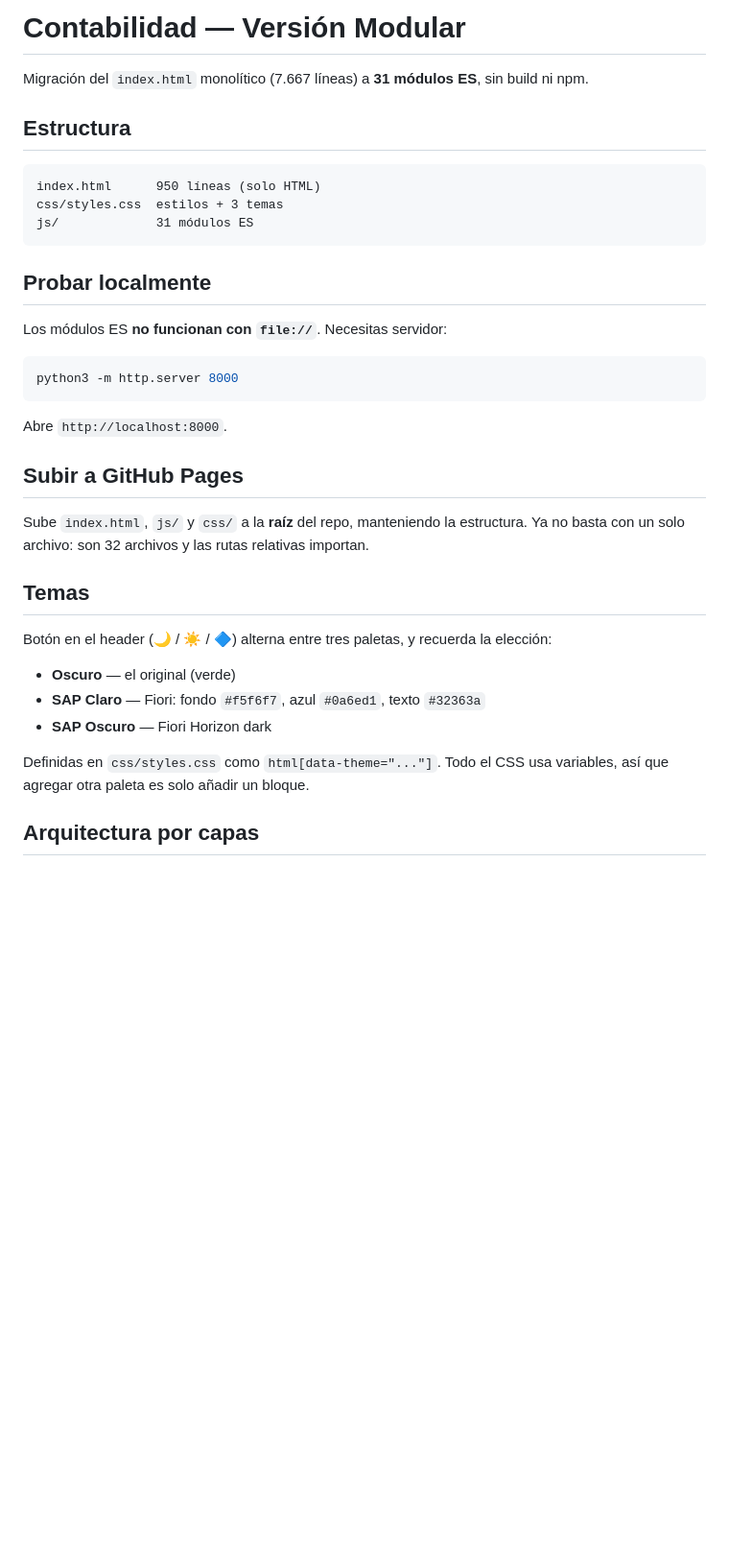
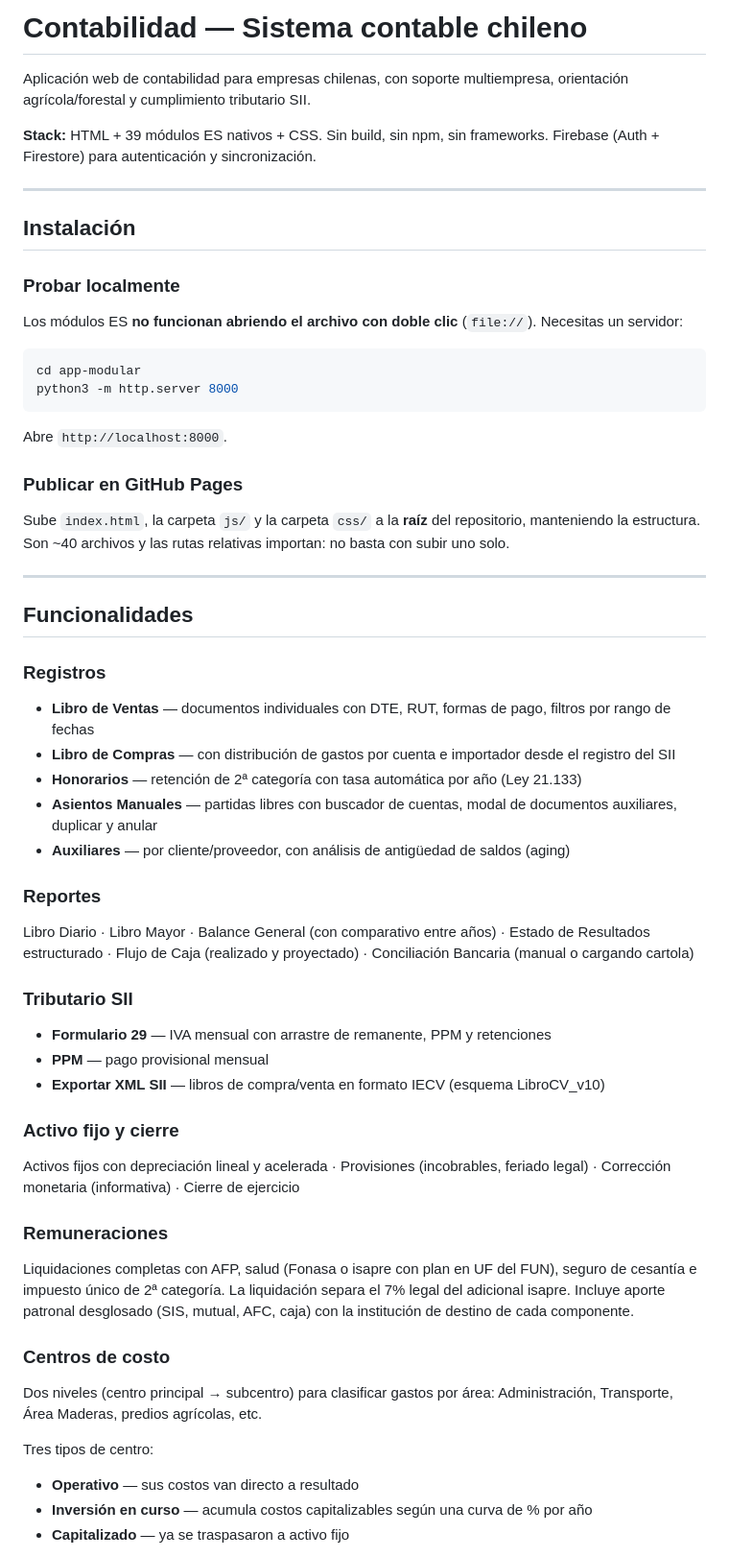
Before and after one commit to rodrigobrionesfriz-ux/Contabilidad, a Markdown page: README.md, the part around one of its changes. Shown at 96% size. Drawn GitHub-style; blank space fills up the shorter version.

````diff
--- a/README.md
+++ b/README.md
@@ -1,31 +1,55 @@
-# Contabilidad — Versión Modular
+# Contabilidad — Sistema contable chileno
 
-Migración del `index.html` monolítico (7.667 líneas) a **31 módulos ES**, sin build ni npm.
+Aplicación web de contabilidad para empresas chilenas, con soporte multiempresa, orientación agrícola/forestal y cumplimiento tributario SII.
 
-## Estructura
-```
-index.html      950 líneas (solo HTML)
-css/styles.css  estilos + 3 temas
-js/             31 módulos ES
-```
+**Stack:** HTML + 39 módulos ES nativos + CSS. Sin build, sin npm, sin frameworks. Firebase (Auth + Firestore) para autenticación y sincronización.
 
-## Probar localmente
-Los módulos ES **no funcionan con `file://`**. Necesitas servidor:
+---
+
+## Instalación
+
+### Probar localmente
+Los módulos ES **no funcionan abriendo el archivo con doble clic** (`file://`). Necesitas un servidor:
+
 ```bash
+cd app-modular
 python3 -m http.server 8000
 ```
 Abre `http://localhost:8000`.
 
-## Subir a GitHub Pages
-Sube `index.html`, `js/` y `css/` a la **raíz** del repo, manteniendo la estructura.
-Ya no basta con un solo archivo: son 32 archivos y las rutas relativas importan.
+### Publicar en GitHub Pages
+Sube `index.html`, la carpeta `js/` y la carpeta `css/` a la **raíz** del repositorio, manteniendo la estructura. Son ~40 archivos y las rutas relativas importan: no basta con subir uno solo.
 
-## Temas
-Botón en el header (🌙 / ☀️ / 🔷) alterna entre tres paletas, y recuerda la elección:
-- **Oscuro** — el original (verde)
-- **SAP Claro** — Fiori: fondo `#f5f6f7`, azul `#0a6ed1`, texto `#32363a`
-- **SAP Oscuro** — Fiori Horizon dark
+---
 
-Definidas en `css/styles.css` como `html[data-theme="..."]`. Todo el CSS usa variables, así que agregar otra paleta es solo añadir un bloque.
+## Funcionalidades
 
-## Arquitectura por capas
+### Registros
+- **Libro de Ventas** — documentos individuales con DTE, RUT, formas de pago, filtros por rango de fechas
+- **Libro de Compras** — con distribución de gastos por cuenta e importador desde el registro del SII
+- **Honorarios** — retención de 2ª categoría con tasa automática por año (Ley 21.133)
+- **Asientos Manuales** — partidas libres con buscador de cuentas, modal de documentos auxiliares, duplicar y anular
+- **Auxiliares** — por cliente/proveedor, con análisis de antigüedad de saldos (aging)
+
+### Reportes
+Libro Diario · Libro Mayor · Balance General (con comparativo entre años) · Estado de Resultados estructurado · Flujo de Caja (realizado y proyectado) · Conciliación Bancaria (manual o cargando cartola)
+
+### Tributario SII
+- **Formulario 29** — IVA mensual con arrastre de remanente, PPM y retenciones
+- **PPM** — pago provisional mensual
+- **Exportar XML SII** — libros de compra/venta en formato IECV (esquema LibroCV_v10)
+
+### Activo fijo y cierre
+Activos fijos con depreciación lineal y acelerada · Provisiones (incobrables, feriado legal) · Corrección monetaria (informativa) · Cierre de ejercicio
+
+### Remuneraciones
+Liquidaciones completas con AFP, salud (Fonasa o isapre con plan en UF del FUN), seguro de cesantía e impuesto único de 2ª categoría. La liquidación separa el 7% legal del adicional isapre. Incluye aporte patronal desglosado (SIS, mutual, AFC, caja) con la institución de destino de cada componente.
+
+### Centros de costo
+Dos niveles (centro principal → subcentro) para clasificar gastos por área: Administración, Transporte, Área Maderas, predios agrícolas, etc.
+
+Tres tipos de centro:
+- **Operativo** — sus costos van directo a resultado
+- **Inversión en curso** — acumula costos capitalizables según una curva de % por año
+- **Capitalizado** — ya se traspasaron a activo fijo
+
````
Also changed, not shown: other parts of README.md (+91 -46 lines).
